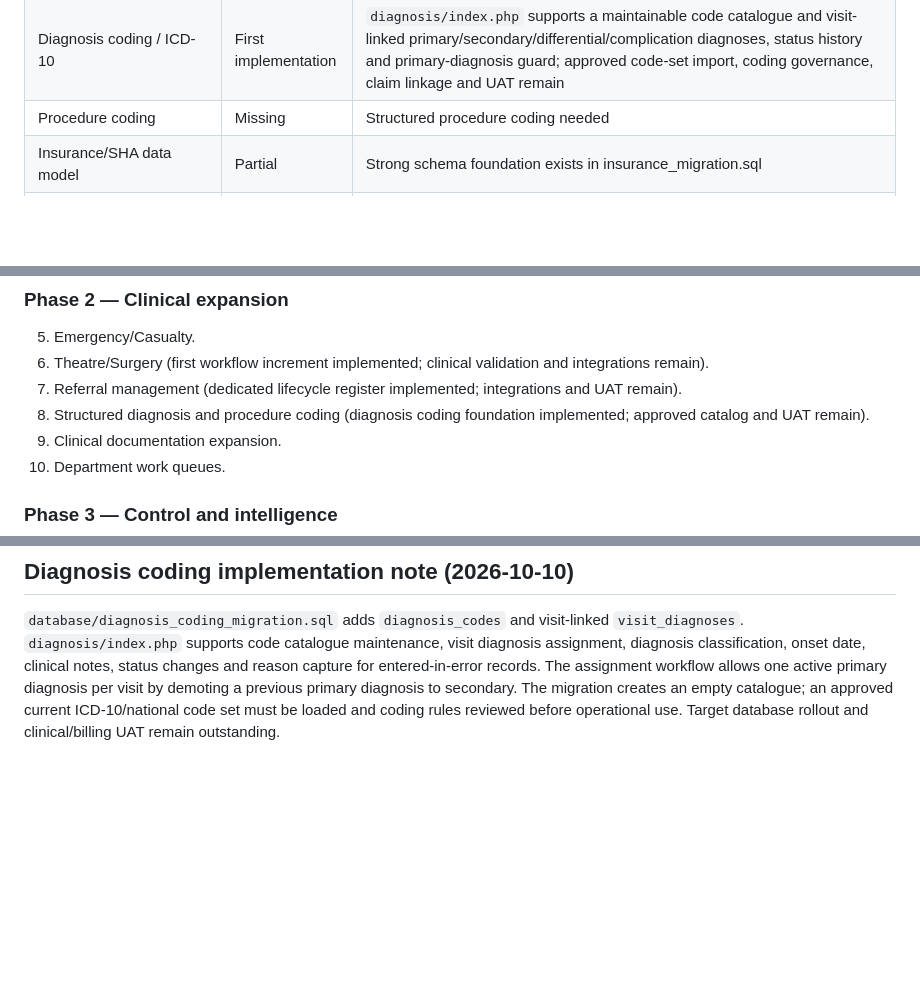
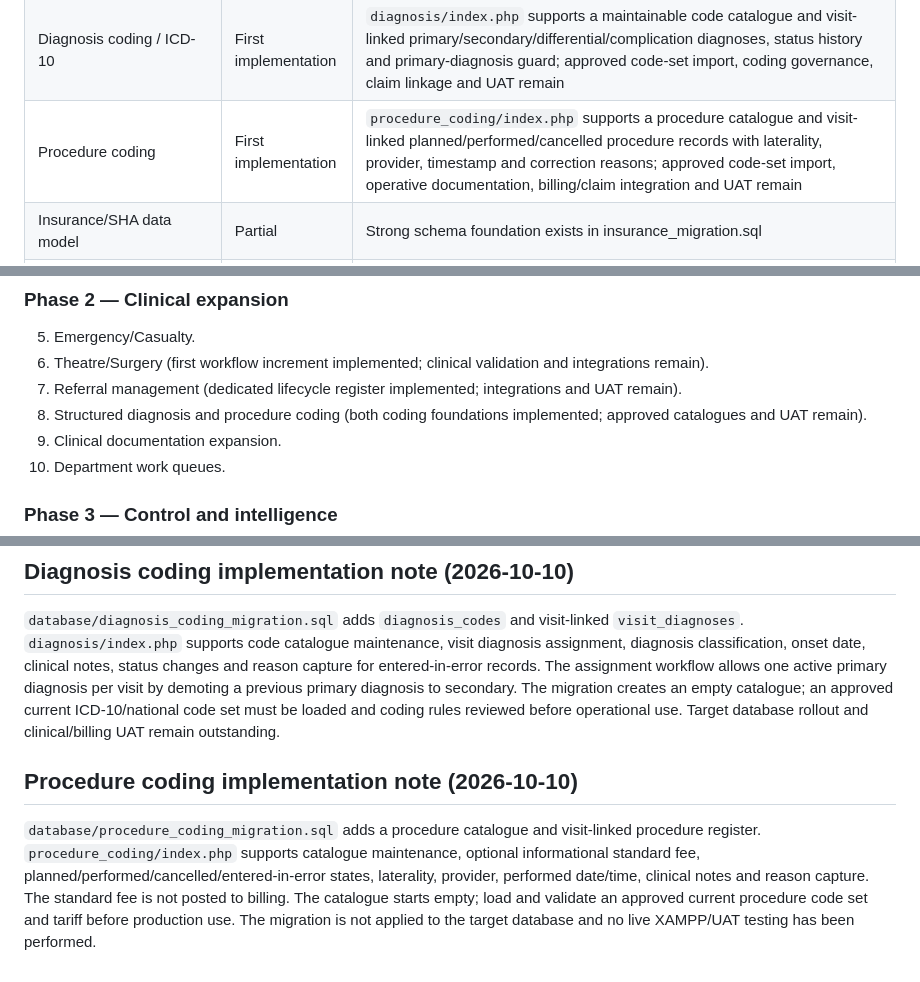
Before and after one commit to benjahwambua/hospital_system, a Markdown page: docs/HMS_GAP_AUDIT_ROADMAP.md, 3 parts joined by grey strips. GitHub-like rendering; blank space fills up the shorter version.

Commit message:
Record procedure coding implementation scope

```diff
--- a/docs/HMS_GAP_AUDIT_ROADMAP.md
+++ b/docs/HMS_GAP_AUDIT_ROADMAP.md
@@ -57,7 +57,7 @@ Highest-priority gaps:
 | Theatre / surgery | First implementation | `theatre/index.php` supports case scheduling, a six-item pre-operative safety gate, lifecycle status control, intra-operative/anaesthesia notes and recovery outcome capture; full surgical safety checklist, detailed operative/anaesthesia records, implants/lot traceability, PACU observations, billing/stock integration and UAT remain |
 | Referrals | First implementation | `referrals/index.php` provides incoming/outgoing referral register, urgency, destination/provider, optional visit linkage, response/appointment tracking, report receipt, follow-up and guarded closure; secure document exchange, transport coordination, automated reminders and UAT remain |
 | Diagnosis coding / ICD-10 | First implementation | `diagnosis/index.php` supports a maintainable code catalogue and visit-linked primary/secondary/differential/complication diagnoses, status history and primary-diagnosis guard; approved code-set import, coding governance, claim linkage and UAT remain |
-| Procedure coding | Missing | Structured procedure coding needed |
+| Procedure coding | First implementation | `procedure_coding/index.php` supports a procedure catalogue and visit-linked planned/performed/cancelled procedure records with laterality, provider, timestamp and correction reasons; approved code-set import, operative documentation, billing/claim integration and UAT remain |
 | Insurance/SHA data model | Partial | Strong schema foundation exists in insurance_migration.sql |
 | Insurance/SHA operational UI | Partial | Coverage, preauthorizations, claims, remittances and a denial/appeal register exist in code; deeper eligibility/tariff rules, denial/appeal UAT and reconciliation controls remain |
 | Claims | Partial | Schema exists; end-to-end workflow missing |
@@ -141,7 +141,7 @@ Billing, cashier, payment, M-Pesa, refunds, reconciliation and aged receivables
 5. Emergency/Casualty.
 6. Theatre/Surgery (first workflow increment implemented; clinical validation and integrations remain).
 7. Referral management (dedicated lifecycle register implemented; integrations and UAT remain).
-8. Structured diagnosis and procedure coding (diagnosis coding foundation implemented; approved catalog and UAT remain).
+8. Structured diagnosis and procedure coding (both coding foundations implemented; approved catalogues and UAT remain).
 9. Clinical documentation expansion.
 10. Department work queues.
 
@@ -237,3 +237,8 @@ Task assignment now selects from eligible nurse, doctor and admin accounts and v
 ## Diagnosis coding implementation note (2026-10-10)
 
 `database/diagnosis_coding_migration.sql` adds `diagnosis_codes` and visit-linked `visit_diagnoses`. `diagnosis/index.php` supports code catalogue maintenance, visit diagnosis assignment, diagnosis classification, onset date, clinical notes, status changes and reason capture for entered-in-error records. The assignment workflow allows one active primary diagnosis per visit by demoting a previous primary diagnosis to secondary. The migration creates an empty catalogue; an approved current ICD-10/national code set must be loaded and coding rules reviewed before operational use. Target database rollout and clinical/billing UAT remain outstanding.
+
+
+## Procedure coding implementation note (2026-10-10)
+
+`database/procedure_coding_migration.sql` adds a procedure catalogue and visit-linked procedure register. `procedure_coding/index.php` supports catalogue maintenance, optional informational standard fee, planned/performed/cancelled/entered-in-error states, laterality, provider, performed date/time, clinical notes and reason capture. The standard fee is not posted to billing. The catalogue starts empty; load and validate an approved current procedure code set and tariff before production use. The migration is not applied to the target database and no live XAMPP/UAT testing has been performed.
```
